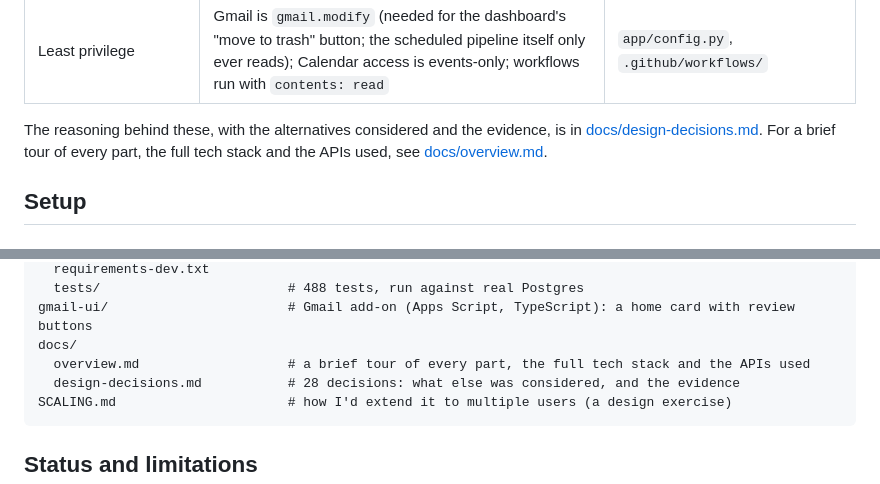
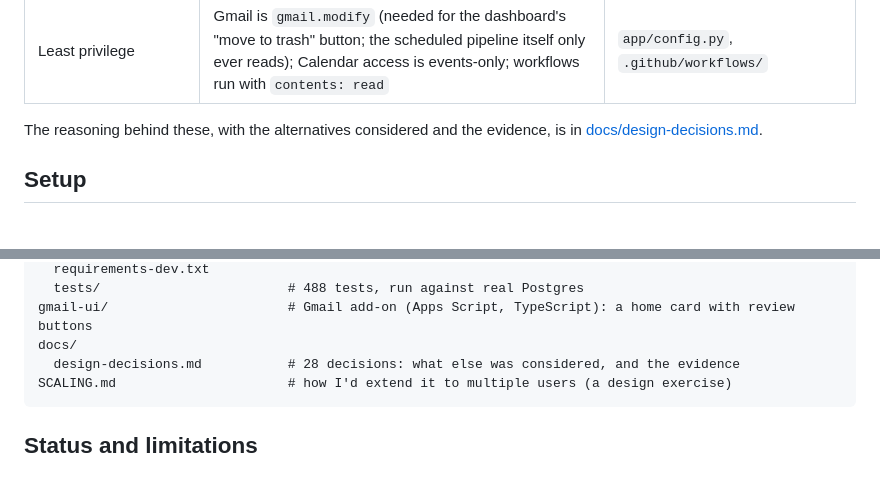
Before and after one commit to sweksha-cloud/todue-relay, a Markdown page: README.md, 2 parts joined by grey strips. GitHub-like rendering.

````diff
--- a/README.md
+++ b/README.md
@@ -68,8 +68,7 @@ flowchart LR
 | Least privilege | Gmail is `gmail.modify` (needed for the dashboard's "move to trash" button; the scheduled pipeline itself only ever reads); Calendar access is events-only; workflows run with `contents: read` | `app/config.py`, `.github/workflows/` |
 
 The reasoning behind these, with the alternatives considered and the evidence, is in
-[docs/design-decisions.md](docs/design-decisions.md). For a brief tour of every part, the full tech
-stack and the APIs used, see [docs/overview.md](docs/overview.md).
+[docs/design-decisions.md](docs/design-decisions.md).
 
 ## Setup
 
@@ -322,7 +321,6 @@ backend/
   tests/                        # 488 tests, run against real Postgres
 gmail-ui/                       # Gmail add-on (Apps Script, TypeScript): a home card with review buttons
 docs/
-  overview.md                   # a brief tour of every part, the full tech stack and the APIs used
   design-decisions.md           # 28 decisions: what else was considered, and the evidence
 SCALING.md                      # how I'd extend it to multiple users (a design exercise)
 ```
````
Also changed, not shown: docs/overview.md (deleted, +0 -50 lines).
